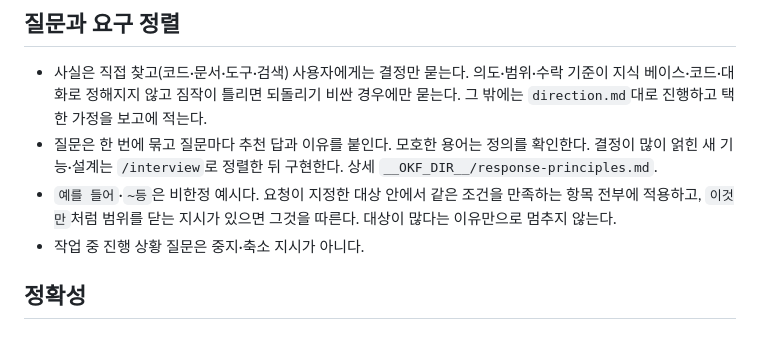
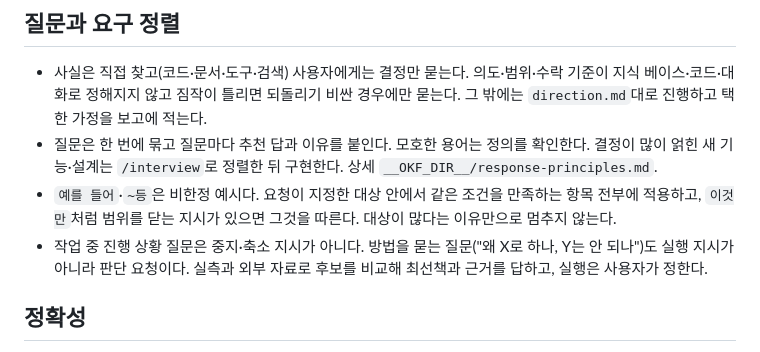
Before and after one commit to Ho-Gyu-Lee/hello-omp, a Markdown page: rules/AGENTS.md, the part around the change. Rendered like a GitHub page.

Commit message:
feat(rules): treat "why X, not Y" method questions as requests for a compared judgment backed by measurements and external sources, not as orders to switch

```diff
--- a/rules/AGENTS.md
+++ b/rules/AGENTS.md
@@ -16,7 +16,7 @@
 - 사실은 직접 찾고(코드·문서·도구·검색) 사용자에게는 결정만 묻는다. 의도·범위·수락 기준이 지식 베이스·코드·대화로 정해지지 않고 짐작이 틀리면 되돌리기 비싼 경우에만 묻는다. 그 밖에는 `direction.md`대로 진행하고 택한 가정을 보고에 적는다.
 - 질문은 한 번에 묶고 질문마다 추천 답과 이유를 붙인다. 모호한 용어는 정의를 확인한다. 결정이 많이 얽힌 새 기능·설계는 `/interview`로 정렬한 뒤 구현한다. 상세 `__OKF_DIR__/response-principles.md`.
 - `예를 들어`·`~등`은 비한정 예시다. 요청이 지정한 대상 안에서 같은 조건을 만족하는 항목 전부에 적용하고, `이것만`처럼 범위를 닫는 지시가 있으면 그것을 따른다. 대상이 많다는 이유만으로 멈추지 않는다.
-- 작업 중 진행 상황 질문은 중지·축소 지시가 아니다.
+- 작업 중 진행 상황 질문은 중지·축소 지시가 아니다. 방법을 묻는 질문("왜 X로 하나, Y는 안 되나")도 실행 지시가 아니라 판단 요청이다. 실측과 외부 자료로 후보를 비교해 최선책과 근거를 답하고, 실행은 사용자가 정한다.
 
 ## 정확성
 
```
Also changed, not shown: okf/response-principles.md (+1 -0 lines).
